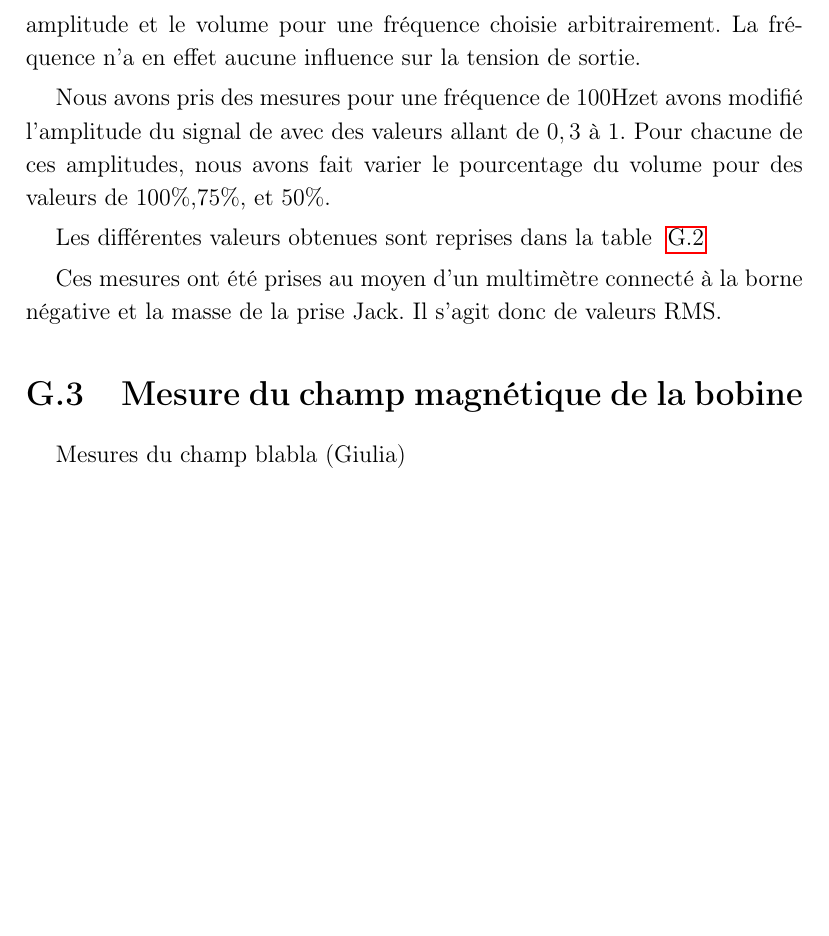
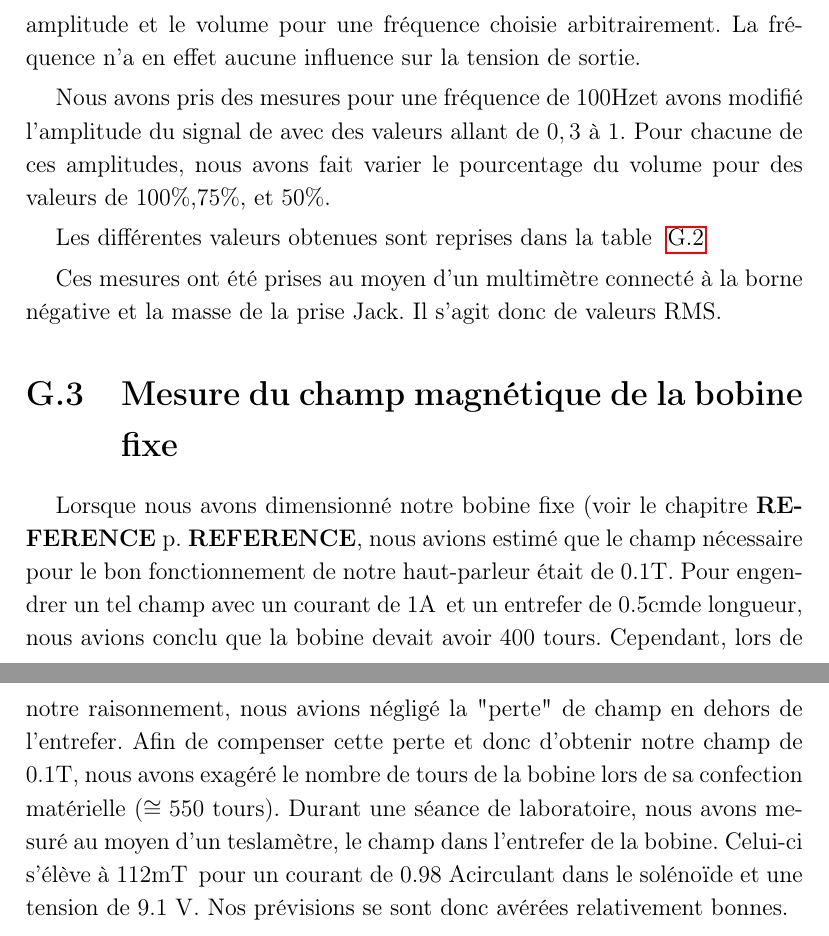
Before and after one commit to vlecomte/rapport-q2, a LaTeX document (root.tex, which reads app/mesures/Champ.tex): part of page 57 of 59 before the commit and two parts of pages 57 and 58 of 60 after it, the two joined at a grey line, cut so that both start at the same text, the shorter picture padded with empty space. Compiled offline with pdfLaTeX.

Commit message:
Ajout mesures champ bobine fixe.

```diff
--- a/app/mesures/Champ.tex
+++ b/app/mesures/Champ.tex
@@ -1,3 +1,4 @@
-\section{Mesure du champ magnétique de la bobine}
+\section{Mesure du champ magnétique de la bobine fixe}
 
-Mesures du champ blabla (Giulia)
+Lorsque nous avons dimensionné notre bobine fixe (voir le chapitre \textbf{REFERENCE} p. \textbf{REFERENCE}, nous avions estimé que le champ nécessaire pour le bon fonctionnement de notre haut-parleur était de $0.1$\tesla.  Pour engendrer un tel champ avec un courant de $1$\ampere \, et un entrefer de $0.5$\centi \meter de longueur, nous avions conclu que la bobine devait avoir $400$ tours. Cependant, lors de notre raisonnement, nous avions négligé la "perte" de champ en dehors de l'entrefer. Afin de compenser cette perte et donc d'obtenir notre champ de $0.1$\tesla, nous avons exagéré le nombre de tours de la bobine lors de sa confection matérielle ($\cong 550$ tours).
+Durant une séance de laboratoire, nous avons mesuré au moyen d'un teslamètre, le champ dans l'entrefer de la bobine. Celui-ci s'élève à $112$\milli \tesla \, pour un courant de $0.98$ \ampere circulant dans le solénoïde et une tension de $9.1$ \volt. Nos prévisions se sont donc avérées relativement bonnes.
```
